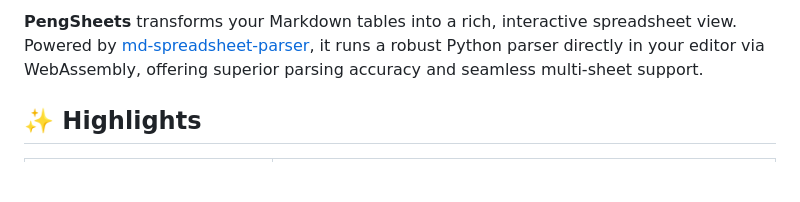
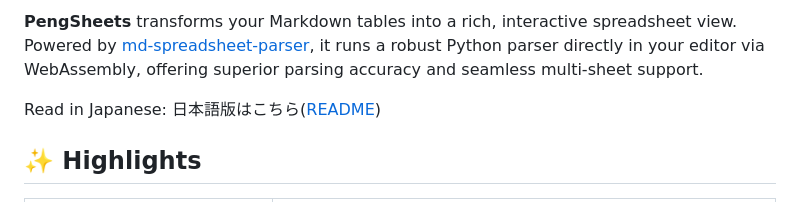
Before and after one commit to f-y/peng-sheets, a Markdown page: README.md, the part around the change. GitHub-like rendering; blank space fills up the shorter version.

Commit message:
docs: add language links to READMEs

```diff
--- a/README.md
+++ b/README.md
@@ -39,6 +39,8 @@
 </p>
 
 **PengSheets** transforms your Markdown tables into a rich, interactive spreadsheet view. Powered by [md-spreadsheet-parser](https://github.com/f-y/md-spreadsheet-parser), it runs a robust Python parser directly in your editor via WebAssembly, offering superior parsing accuracy and seamless multi-sheet support.
+
+Read in Japanese: 日本語版はこちら(<a href="https://github.com/f-y/peng-sheets/blob/main/README.ja.md">README</a>)
 
 ## ✨ Highlights
 
```
Also changed, not shown: README.ja.md (+2 -0 lines).
